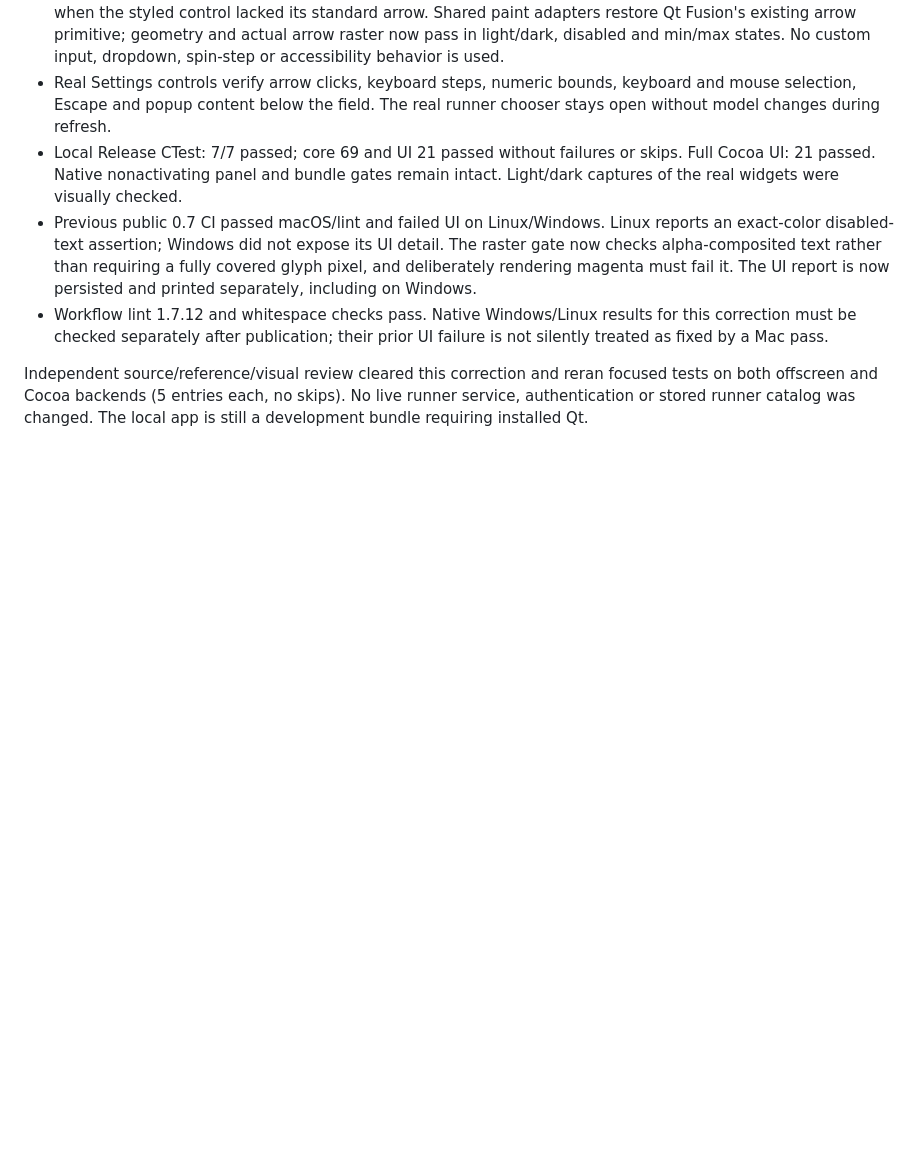
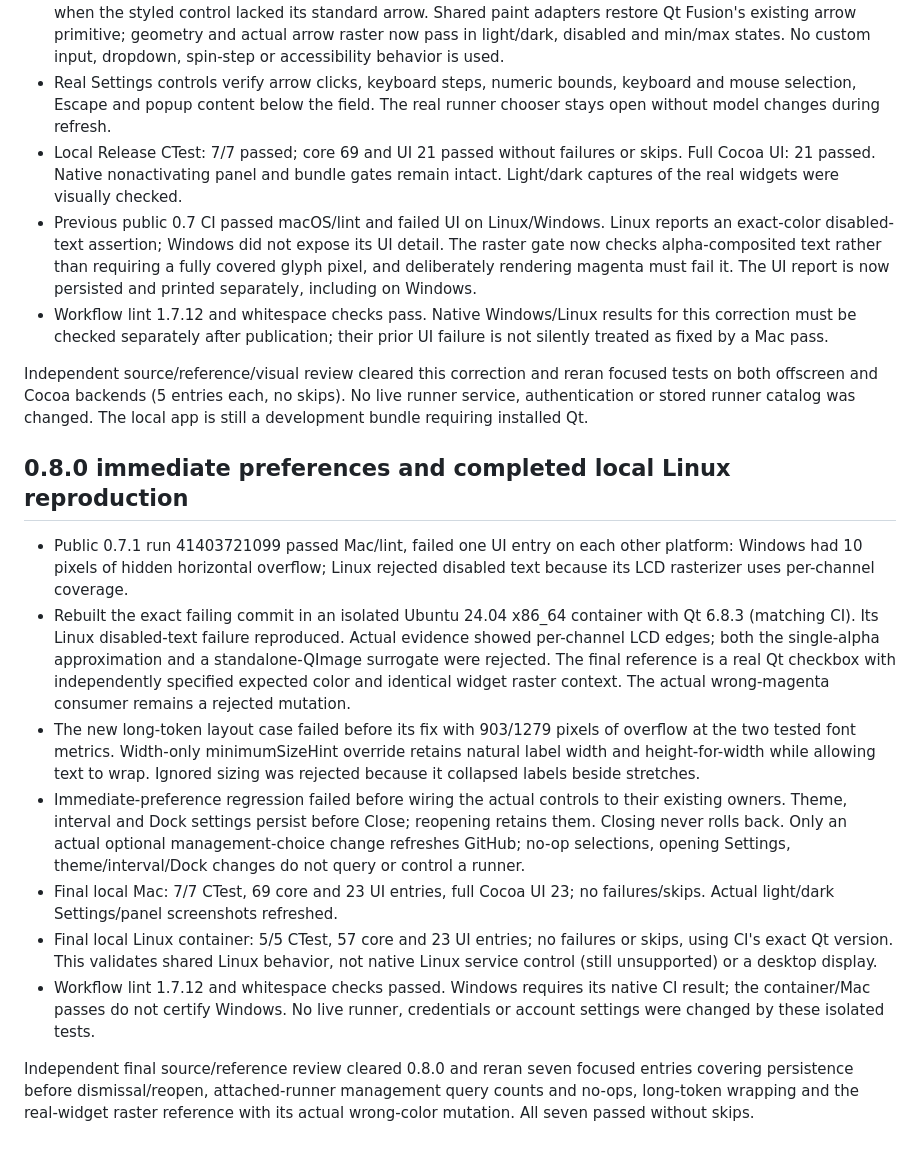
Before and after one commit to FabioLissi/runperch, a Markdown page: design/validation.md, the part around the change. Drawn GitHub-style; blank space fills up the shorter version.

```diff
--- a/design/validation.md
+++ b/design/validation.md
@@ -201,3 +201,37 @@ Independent source/reference/visual review cleared this correction and reran
 focused tests on both offscreen and Cocoa backends (5 entries each, no skips).
 No live runner service, authentication or stored runner catalog was changed.
 The local app is still a development bundle requiring installed Qt.
+
+## 0.8.0 immediate preferences and completed local Linux reproduction
+
+- Public 0.7.1 run 41403721099 passed Mac/lint, failed one UI entry on each
+  other platform: Windows had 10 pixels of hidden horizontal overflow; Linux
+  rejected disabled text because its LCD rasterizer uses per-channel coverage.
+- Rebuilt the exact failing commit in an isolated Ubuntu 24.04 x86_64 container
+  with Qt 6.8.3 (matching CI). Its Linux disabled-text failure reproduced. Actual
+  evidence showed per-channel LCD edges; both the single-alpha approximation and
+  a standalone-QImage surrogate were rejected. The final reference is a real Qt
+  checkbox with independently specified expected color and identical widget
+  raster context. The actual wrong-magenta consumer remains a rejected mutation.
+- The new long-token layout case failed before its fix with 903/1279 pixels of
+  overflow at the two tested font metrics. Width-only minimumSizeHint override
+  retains natural label width and height-for-width while allowing text to wrap.
+  Ignored sizing was rejected because it collapsed labels beside stretches.
+- Immediate-preference regression failed before wiring the actual controls to
+  their existing owners. Theme, interval and Dock settings persist before Close;
+  reopening retains them. Closing never rolls back. Only an actual optional
+  management-choice change refreshes GitHub; no-op selections, opening Settings,
+  theme/interval/Dock changes do not query or control a runner.
+- Final local Mac: 7/7 CTest, 69 core and 23 UI entries, full Cocoa UI 23; no
+  failures/skips. Actual light/dark Settings/panel screenshots refreshed.
+- Final local Linux container: 5/5 CTest, 57 core and 23 UI entries; no failures
+  or skips, using CI's exact Qt version. This validates shared Linux behavior,
+  not native Linux service control (still unsupported) or a desktop display.
+- Workflow lint 1.7.12 and whitespace checks passed. Windows requires its native
+  CI result; the container/Mac passes do not certify Windows. No live runner,
+  credentials or account settings were changed by these isolated tests.
+
+Independent final source/reference review cleared 0.8.0 and reran seven focused
+entries covering persistence before dismissal/reopen, attached-runner management
+query counts and no-ops, long-token wrapping and the real-widget raster reference
+with its actual wrong-color mutation. All seven passed without skips.
```
Also changed, not shown: README.md (+3 -2 lines), design/themes.md (+32 -0 lines), assets/screenshots/macos-dark-overview.png, assets/screenshots/macos-dark-popover.png, assets/screenshots/macos-dark-settings.png, assets/screenshots/macos-light-overview.png, assets/screenshots/macos-light-popover.png, assets/screenshots/macos-light-settings.png, 5 other files.
